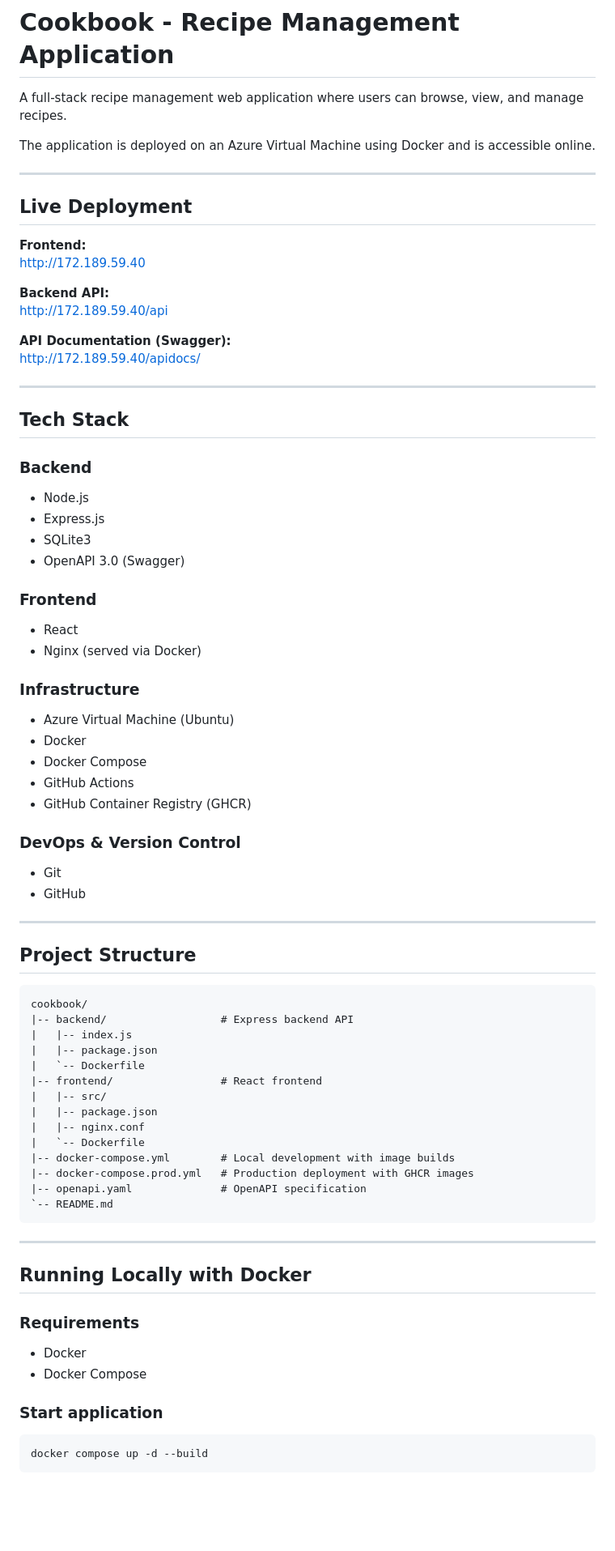
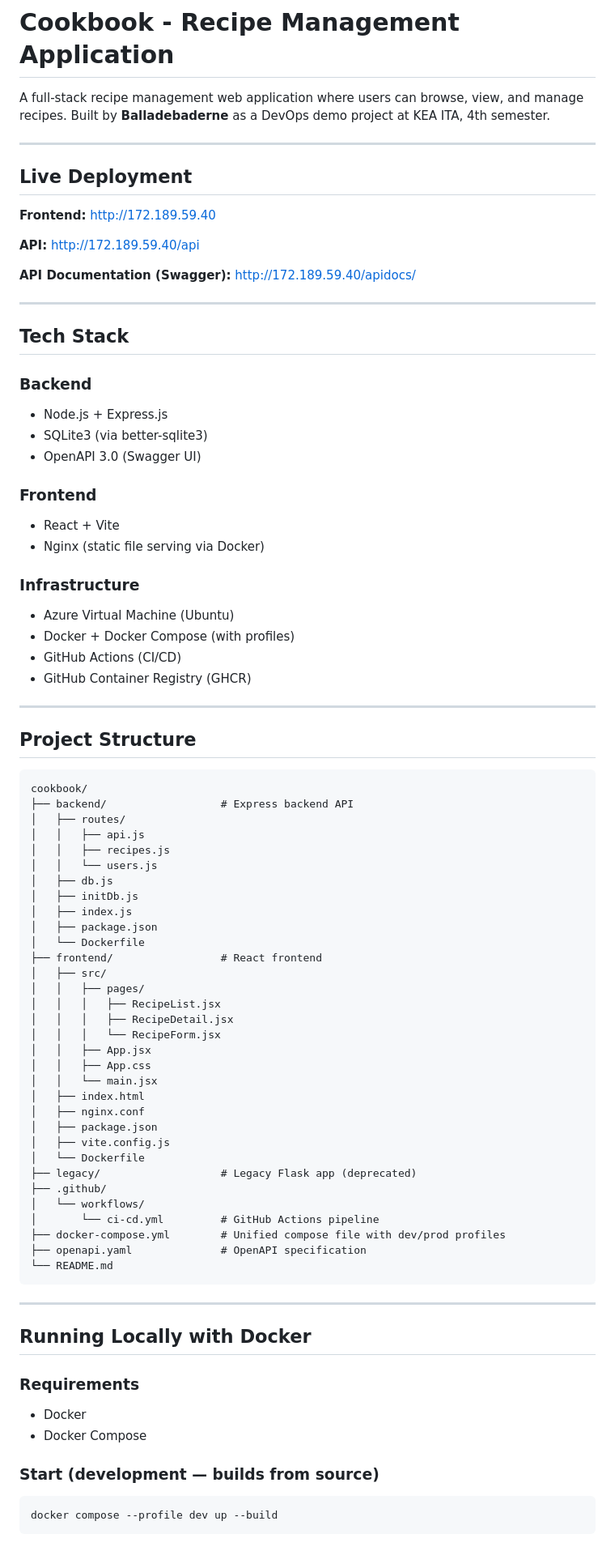
Before and after one commit to Balladebaderne/cookbook, a Markdown page: README.md, the part around one of its changes. Shown at 81% size. Drawn GitHub-style; blank space fills up the shorter version.

````diff
--- a/README.md
+++ b/README.md
@@ -1,8 +1,6 @@
 # Cookbook - Recipe Management Application
 
-A full-stack recipe management web application where users can browse, view, and manage recipes.
-
-The application is deployed on an Azure Virtual Machine using Docker and is accessible online.
+A full-stack recipe management web application where users can browse, view, and manage recipes. Built by **Balladebaderne** as a DevOps demo project at KEA ITA, 4th semester.
 
 ---
 
@@ -11,7 +9,7 @@ The application is deployed on an Azure Virtual Machine using Docker and is acce
 **Frontend:**
 http://172.189.59.40
 
-**Backend API:**
+**API:**
 http://172.189.59.40/api
 
 **API Documentation (Swagger):**
@@ -22,25 +20,19 @@ http://172.189.59.40/apidocs/
 ## Tech Stack
 
 ### Backend
-- Node.js
-- Express.js
-- SQLite3
-- OpenAPI 3.0 (Swagger)
+- Node.js + Express.js
+- SQLite3 (via better-sqlite3)
+- OpenAPI 3.0 (Swagger UI)
 
 ### Frontend
-- React
-- Nginx (served via Docker)
+- React + Vite
+- Nginx (static file serving via Docker)
 
 ### Infrastructure
 - Azure Virtual Machine (Ubuntu)
-- Docker
-- Docker Compose
-- GitHub Actions
+- Docker + Docker Compose (with profiles)
+- GitHub Actions (CI/CD)
 - GitHub Container Registry (GHCR)
-
-### DevOps & Version Control
-- Git
-- GitHub
 
 ---
 
@@ -48,19 +40,37 @@ http://172.189.59.40/apidocs/
 
 ```text
 cookbook/
-|-- backend/                  # Express backend API
-|   |-- index.js
-|   |-- package.json
-|   `-- Dockerfile
-|-- frontend/                 # React frontend
-|   |-- src/
-|   |-- package.json
-|   |-- nginx.conf
-|   `-- Dockerfile
-|-- docker-compose.yml        # Local development with image builds
-|-- docker-compose.prod.yml   # Production deployment with GHCR images
-|-- openapi.yaml              # OpenAPI specification
-`-- README.md
+├── backend/                  # Express backend API
+│   ├── routes/
+│   │   ├── api.js
+│   │   ├── recipes.js
+│   │   └── users.js
+│   ├── db.js
+│   ├── initDb.js
+│   ├── index.js
+│   ├── package.json
+│   └── Dockerfile
+├── frontend/                 # React frontend
+│   ├── src/
+│   │   ├── pages/
+│   │   │   ├── RecipeList.jsx
+│   │   │   ├── RecipeDetail.jsx
+│   │   │   └── RecipeForm.jsx
+│   │   ├── App.jsx
+│   │   ├── App.css
+│   │   └── main.jsx
+│   ├── index.html
+│   ├── nginx.conf
+│   ├── package.json
+│   ├── vite.config.js
+│   └── Dockerfile
+├── legacy/                   # Legacy Flask app (deprecated)
+├── .github/
+│   └── workflows/
+│       └── ci-cd.yml         # GitHub Actions pipeline
+├── docker-compose.yml        # Unified compose file with dev/prod profiles
+├── openapi.yaml              # OpenAPI specification
+└── README.md
 ```
 
 ---
@@ -72,9 +82,9 @@ cookbook/
 - Docker
 - Docker Compose
 
-### Start application
+### Start (development — builds from source)
 
 ```bash
-docker compose up -d --build
+docker compose --profile dev up --build
 ```
 
````
Also changed, not shown: other parts of README.md (+40 -99 lines).
